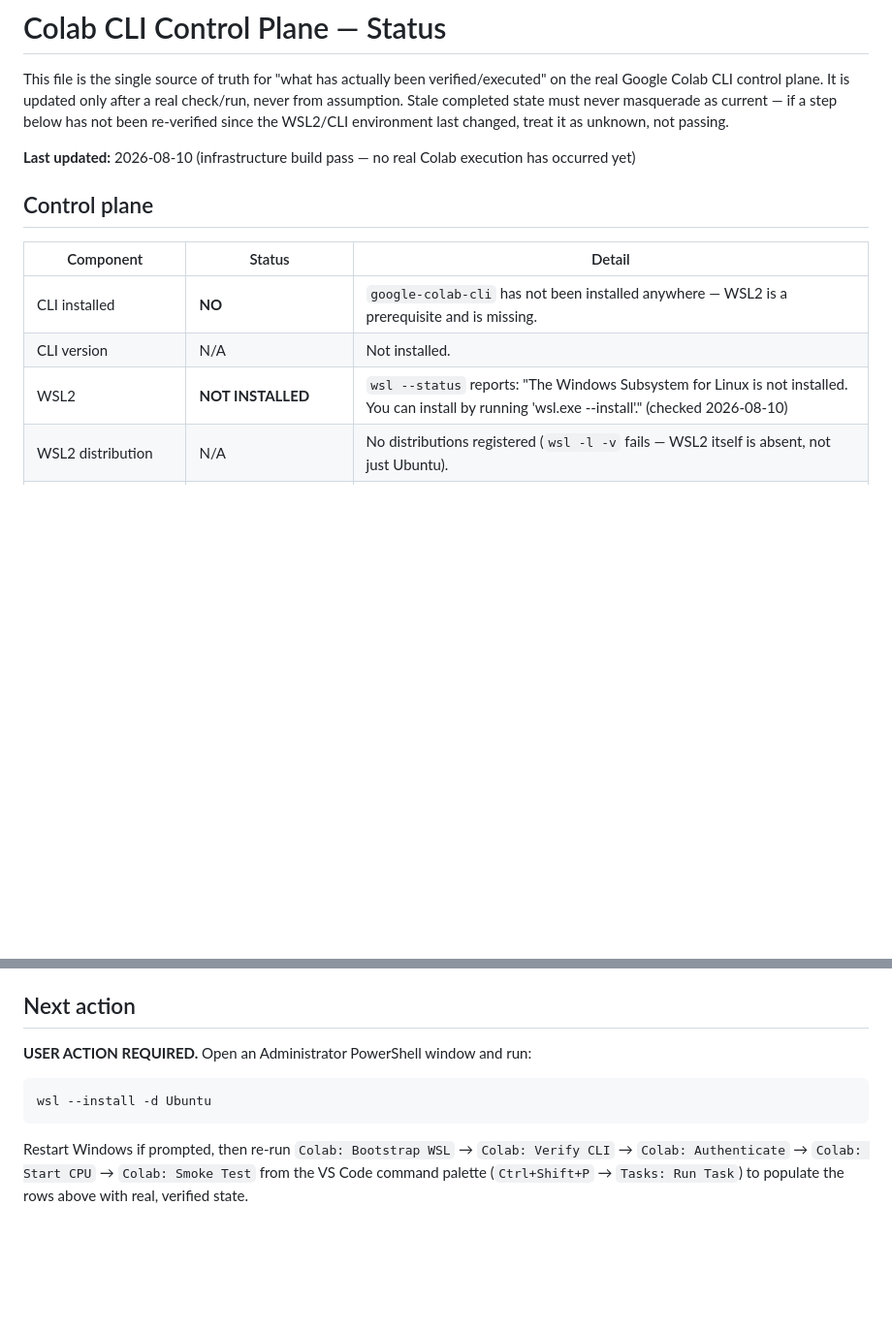
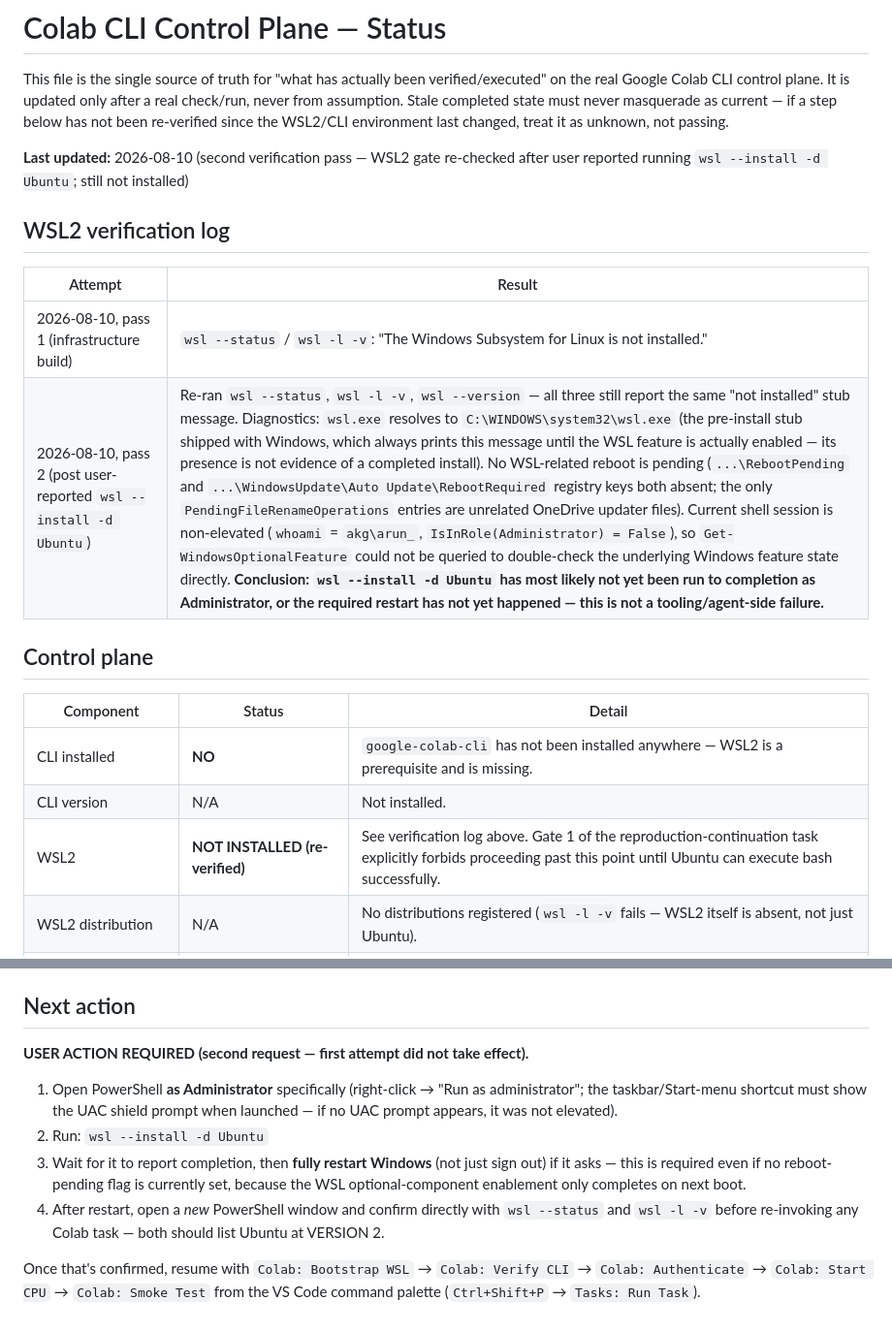
Before and after one commit to Arungharami/Drift-Robust-TinyML-Research-System, a Markdown page: results/reproducibility/COLAB_STATUS.md, 2 parts joined by grey strips. Shown at 97% size. Drawn GitHub-style; blank space fills up the shorter version.

Commit message:
Record second WSL2 verification pass: still not installed
Gate 1 of the Colab CLI reproduction continuation re-checked wsl --status,
wsl -l -v, and wsl --version after the user reported running
'wsl --install -d Ubuntu'. All three still report the pre-install stub
message. Diagnostics (non-elevated session, no WSL-related reboot pending,
wsl.exe resolves to the stock stub binary) point to the install not having
completed as Administrator yet, or the required restart not having
happened. No infrastructure was rebuilt; execution stopped at Gate 1 per
the hard rule against proceeding without a verified WSL2 host.

Co-Authored-By: Claude Sonnet 5 <noreply@anthropic.com>

````diff
--- a/results/reproducibility/COLAB_STATUS.md
+++ b/results/reproducibility/COLAB_STATUS.md
@@ -5,7 +5,14 @@ real Google Colab CLI control plane. It is updated only after a real check/run,
 assumption. Stale completed state must never masquerade as current — if a step below has not
 been re-verified since the WSL2/CLI environment last changed, treat it as unknown, not passing.
 
-**Last updated:** 2026-08-10 (infrastructure build pass — no real Colab execution has occurred yet)
+**Last updated:** 2026-08-10 (second verification pass — WSL2 gate re-checked after user reported running `wsl --install -d Ubuntu`; still not installed)
+
+## WSL2 verification log
+
+| Attempt | Result |
+|---|---|
+| 2026-08-10, pass 1 (infrastructure build) | `wsl --status` / `wsl -l -v`: "The Windows Subsystem for Linux is not installed." |
+| 2026-08-10, pass 2 (post user-reported `wsl --install -d Ubuntu`) | Re-ran `wsl --status`, `wsl -l -v`, `wsl --version` — all three still report the same "not installed" stub message. Diagnostics: `wsl.exe` resolves to `C:\WINDOWS\system32\wsl.exe` (the pre-install stub shipped with Windows, which always prints this message until the WSL feature is actually enabled — its presence is not evidence of a completed install). No WSL-related reboot is pending (`...\RebootPending` and `...\WindowsUpdate\Auto Update\RebootRequired` registry keys both absent; the only `PendingFileRenameOperations` entries are unrelated OneDrive updater files). Current shell session is non-elevated (`whoami` = `akg\arun_`, `IsInRole(Administrator) = False`), so `Get-WindowsOptionalFeature` could not be queried to double-check the underlying Windows feature state directly. **Conclusion: `wsl --install -d Ubuntu` has most likely not yet been run to completion as Administrator, or the required restart has not yet happened — this is not a tooling/agent-side failure.** |
 
 ## Control plane
 
@@ -13,7 +20,7 @@ been re-verified since the WSL2/CLI environment last changed, treat it as unknow
 |---|---|---|
 | CLI installed | **NO** | `google-colab-cli` has not been installed anywhere — WSL2 is a prerequisite and is missing. |
 | CLI version | N/A | Not installed. |
-| WSL2 | **NOT INSTALLED** | `wsl --status` reports: "The Windows Subsystem for Linux is not installed. You can install by running 'wsl.exe --install'." (checked 2026-08-10) |
+| WSL2 | **NOT INSTALLED (re-verified)** | See verification log above. Gate 1 of the reproduction-continuation task explicitly forbids proceeding past this point until Ubuntu can execute bash successfully. |
 | WSL2 distribution | N/A | No distributions registered (`wsl -l -v` fails — WSL2 itself is absent, not just Ubuntu). |
 | OAuth status | **NOT AUTHENTICATED** | Cannot authenticate without the CLI. |
 | VS Code Colab extension | Configured (recommended) | `google.colab` listed in `.vscode/extensions.json`; installation in the editor itself not verified from this session. |
@@ -84,13 +91,18 @@ None. `runs/` has not been created by any real execution.
 
 ## Next action
 
-**USER ACTION REQUIRED.** Open an Administrator PowerShell window and run:
+**USER ACTION REQUIRED (second request — first attempt did not take effect).**
 
-```
-wsl --install -d Ubuntu
-```
+1. Open PowerShell **as Administrator** specifically (right-click → "Run as administrator";
+   the taskbar/Start-menu shortcut must show the UAC shield prompt when launched — if no UAC
+   prompt appears, it was not elevated).
+2. Run: `wsl --install -d Ubuntu`
+3. Wait for it to report completion, then **fully restart Windows** (not just sign out) if it
+   asks — this is required even if no reboot-pending flag is currently set, because the WSL
+   optional-component enablement only completes on next boot.
+4. After restart, open a *new* PowerShell window and confirm directly with `wsl --status` and
+   `wsl -l -v` before re-invoking any Colab task — both should list Ubuntu at VERSION 2.
 
-Restart Windows if prompted, then re-run `Colab: Bootstrap WSL` → `Colab: Verify CLI` →
+Once that's confirmed, resume with `Colab: Bootstrap WSL` → `Colab: Verify CLI` →
 `Colab: Authenticate` → `Colab: Start CPU` → `Colab: Smoke Test` from the VS Code command
-palette (`Ctrl+Shift+P` → `Tasks: Run Task`) to populate the rows above with real, verified
-state.
+palette (`Ctrl+Shift+P` → `Tasks: Run Task`).
````
